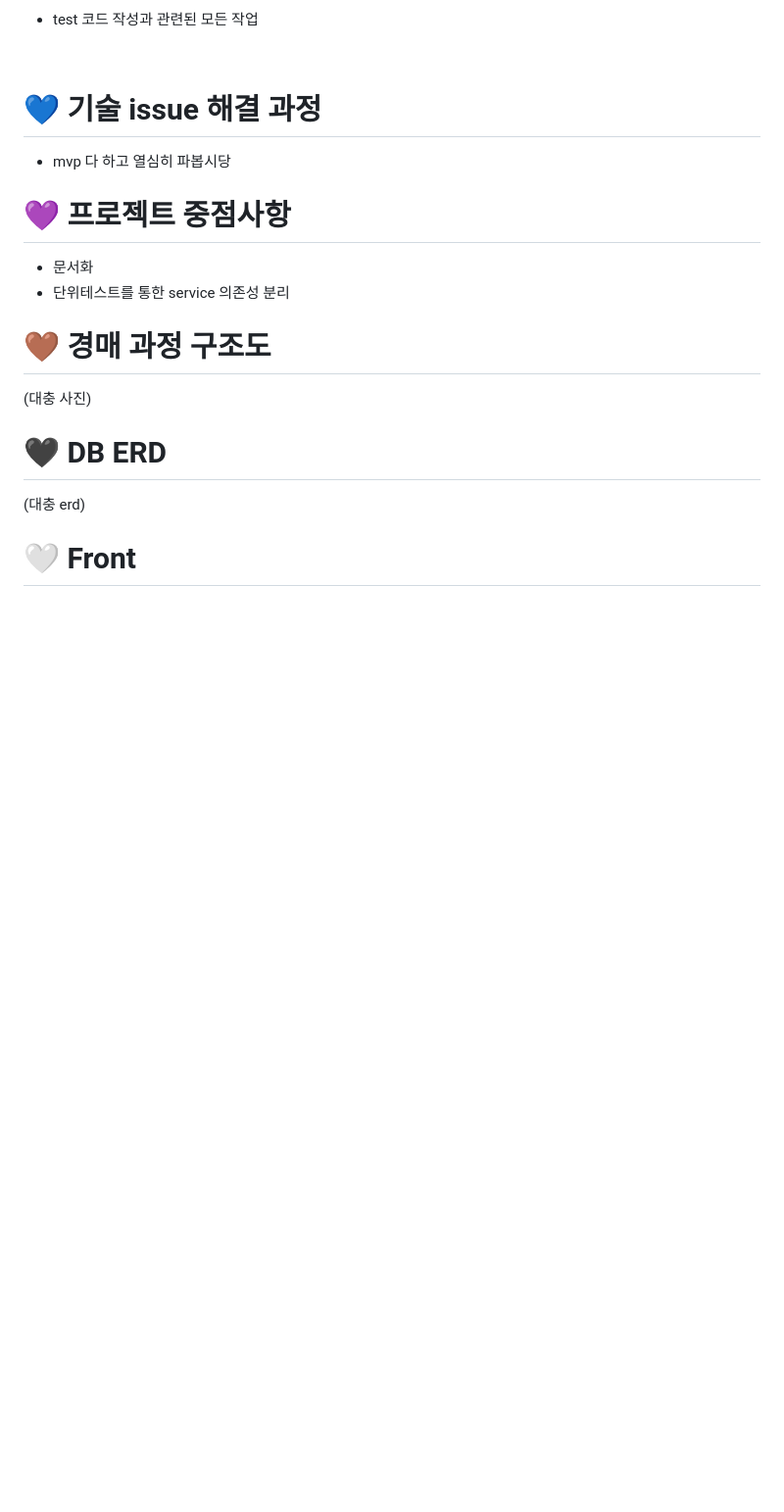
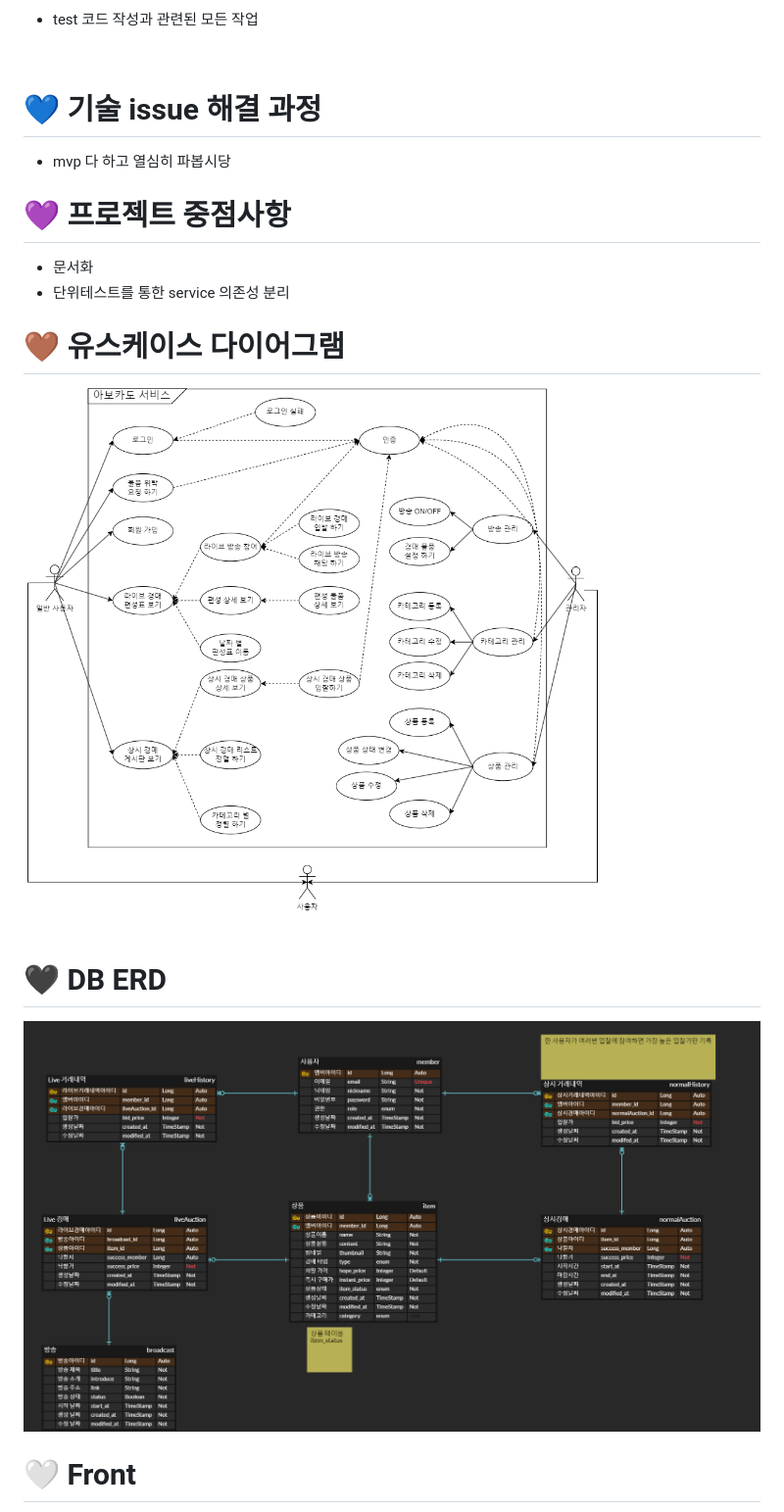
Before and after one commit to cvivis/Avocado, a Markdown page: readme.md, the part around the change printed below. Shown: that part at 98% size. Drawn GitHub-style; blank space fills up the shorter version.

```diff
--- a/readme.md
+++ b/readme.md
@@ -203,13 +199,13 @@ ex) Chore: 점심 먹기 전 커밋
 - 문서화
 - 단위테스트를 통한 service 의존성 분리
 
-# 🤎 경매 과정 구조도
+# 🤎 유스케이스 다이어그램
 
-(대충 사진)
+<img src="docs/유스케이스_다이어그램.png">
 
 # 🖤 DB ERD
 
-(대충 erd)
+<img src="docs/아보카도_ERD.png">
 
 # 🤍 Front
 
```
Also changed, not shown: other parts of readme.md (+9 -9 lines).
